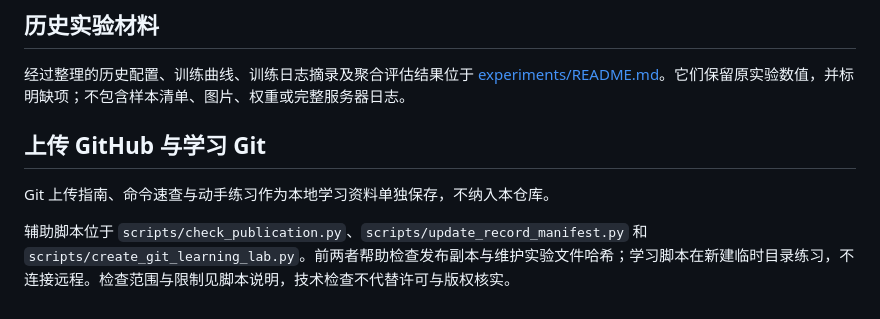
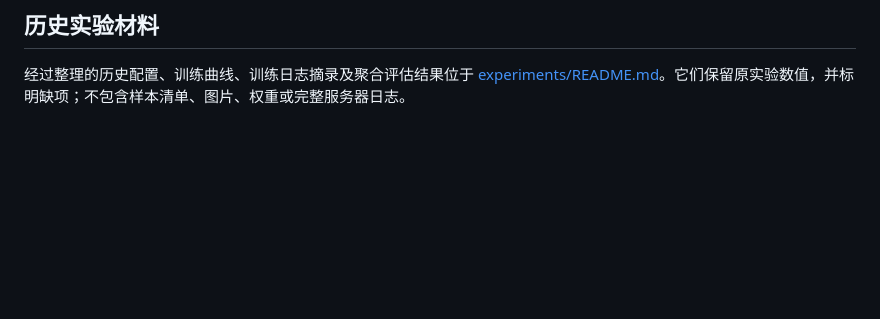
Before and after one commit to gdk1234g/project-1, a Markdown page: README.md, the part around the change. GitHub-like rendering; blank space fills up the shorter version.

Commit message:
delete something

```diff
--- a/README.md
+++ b/README.md
@@ -153,9 +153,3 @@ U-Net 方法参考：Ronneberger, O.; Fischer, P.; Brox, T. U-Net: Convolutional
 ## 历史实验材料
 
 经过整理的历史配置、训练曲线、训练日志摘录及聚合评估结果位于 [experiments/README.md](experiments/README.md)。它们保留原实验数值，并标明缺项；不包含样本清单、图片、权重或完整服务器日志。
-
-## 上传 GitHub 与学习 Git
-
-Git 上传指南、命令速查与动手练习作为本地学习资料单独保存，不纳入本仓库。
-
-辅助脚本位于 `scripts/check_publication.py`、`scripts/update_record_manifest.py` 和 `scripts/create_git_learning_lab.py`。前两者帮助检查发布副本与维护实验文件哈希；学习脚本在新建临时目录练习，不连接远程。检查范围与限制见脚本说明，技术检查不代替许可与版权核实。
```
